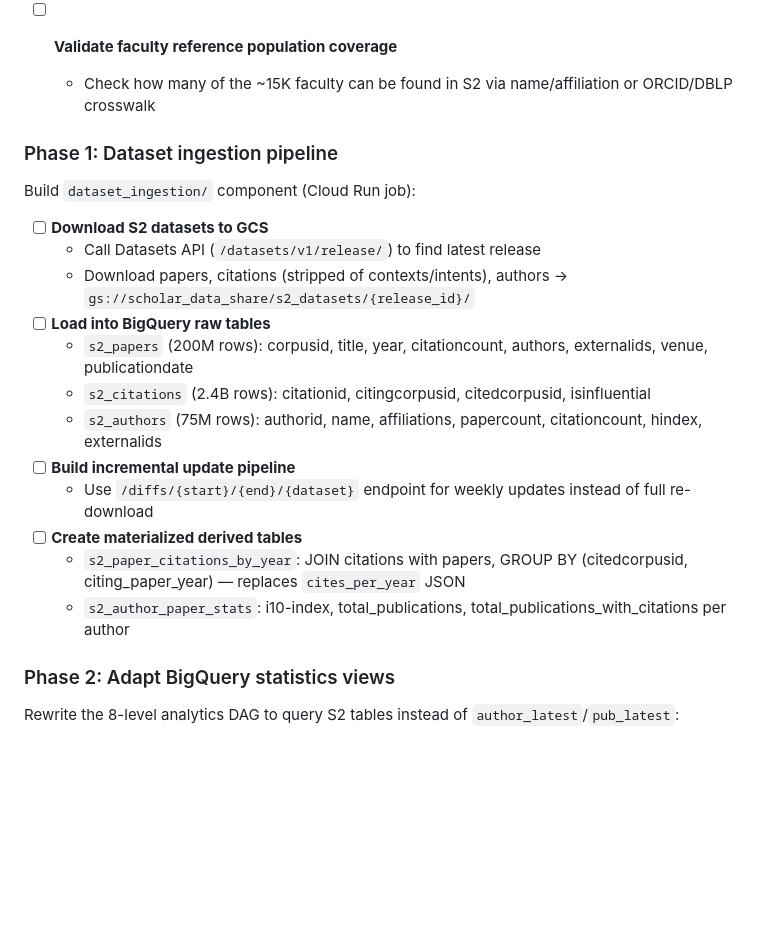
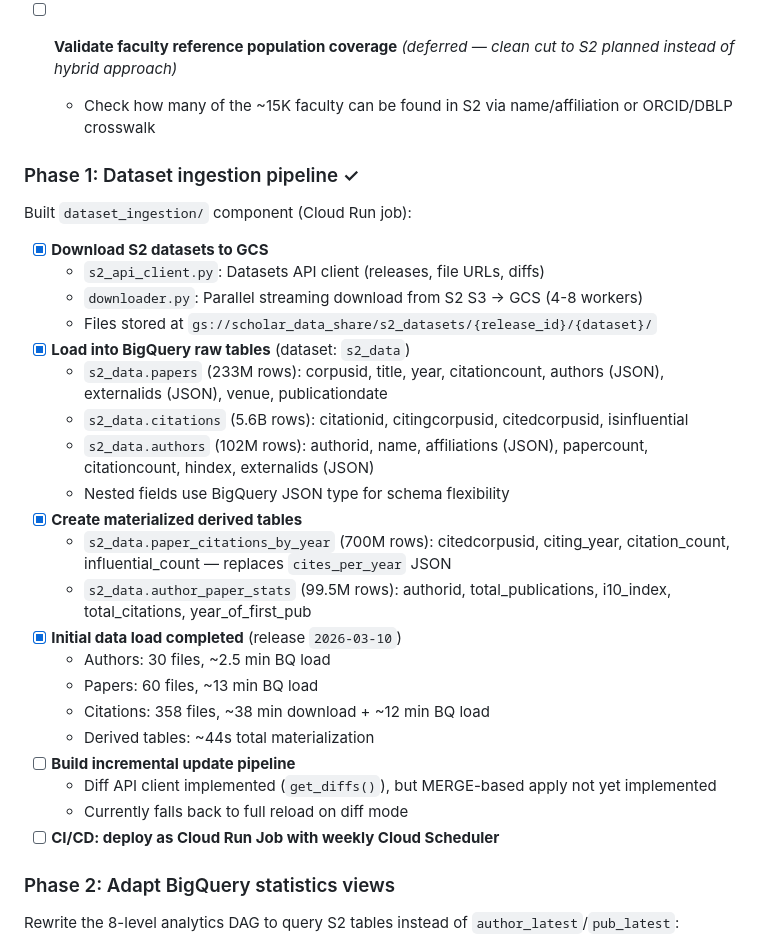
Before and after one commit to ipeirotis-org/scholar_v2, a Markdown page: TASKS.md, the part around the change. Rendered like a GitHub page; blank space fills up the shorter version.

Commit message:
Complete S2 initial data load, update TASKS.md
Successfully loaded all S2 datasets into BigQuery (s2_data):
- authors: 102M rows
- papers: 233M rows
- citations: 5.6B rows
- author_paper_stats: 99.5M rows (derived)
- paper_citations_by_year: 700M rows (derived)

Updated TASKS.md to reflect Phase 1 completion status and actual
row counts. Remaining: incremental diff pipeline and CI/CD deployment.

https://claude.ai/code/session_01VNTV3i1XQfp5Pn53JEb9Sz

```diff
--- a/TASKS.md
+++ b/TASKS.md
@@ -291,25 +291,34 @@ NEW:     Weekly cron → Download S2 dataset diffs → GCS → BigQuery (bulk lo
   - Panos Ipeirotis also has a duplicate profile (id `11143475` with 12 papers vs main id `2942126` with 125)
   - **API rate limits are very aggressive**: ~1 req/30-60s effective rate for search endpoints, even with API key. Batch endpoints work better. This further validates the bulk dataset approach.
   - **Yearly citation reconstruction works**: tested on a 4,667-cite paper, 100% of citing papers had year data (though API caps at ~2000 results)
-- [ ] **Validate faculty reference population coverage**
+- [ ] **Validate faculty reference population coverage** _(deferred — clean cut to S2 planned instead of hybrid approach)_
   - Check how many of the ~15K faculty can be found in S2 via name/affiliation or ORCID/DBLP crosswalk
 
-### Phase 1: Dataset ingestion pipeline
+### Phase 1: Dataset ingestion pipeline ✓
 
-Build `dataset_ingestion/` component (Cloud Run job):
+Built `dataset_ingestion/` component (Cloud Run job):
 
-- [ ] **Download S2 datasets to GCS**
-  - Call Datasets API (`/datasets/v1/release/`) to find latest release
-  - Download papers, citations (stripped of contexts/intents), authors → `gs://scholar_data_share/s2_datasets/{release_id}/`
-- [ ] **Load into BigQuery raw tables**
-  - `s2_papers` (200M rows): corpusid, title, year, citationcount, authors, externalids, venue, publicationdate
-  - `s2_citations` (2.4B rows): citationid, citingcorpusid, citedcorpusid, isinfluential
-  - `s2_authors` (75M rows): authorid, name, affiliations, papercount, citationcount, hindex, externalids
+- [x] **Download S2 datasets to GCS**
+  - `s2_api_client.py`: Datasets API client (releases, file URLs, diffs)
+  - `downloader.py`: Parallel streaming download from S2 S3 → GCS (4-8 workers)
+  - Files stored at `gs://scholar_data_share/s2_datasets/{release_id}/{dataset}/`
+- [x] **Load into BigQuery raw tables** (dataset: `s2_data`)
+  - `s2_data.papers` (233M rows): corpusid, title, year, citationcount, authors (JSON), externalids (JSON), venue, publicationdate
+  - `s2_data.citations` (5.6B rows): citationid, citingcorpusid, citedcorpusid, isinfluential
+  - `s2_data.authors` (102M rows): authorid, name, affiliations (JSON), papercount, citationcount, hindex, externalids (JSON)
+  - Nested fields use BigQuery JSON type for schema flexibility
+- [x] **Create materialized derived tables**
+  - `s2_data.paper_citations_by_year` (700M rows): citedcorpusid, citing_year, citation_count, influential_count — replaces `cites_per_year` JSON
+  - `s2_data.author_paper_stats` (99.5M rows): authorid, total_publications, i10_index, total_citations, year_of_first_pub
+- [x] **Initial data load completed** (release `2026-03-10`)
+  - Authors: 30 files, ~2.5 min BQ load
+  - Papers: 60 files, ~13 min BQ load
+  - Citations: 358 files, ~38 min download + ~12 min BQ load
+  - Derived tables: ~44s total materialization
 - [ ] **Build incremental update pipeline**
-  - Use `/diffs/{start}/{end}/{dataset}` endpoint for weekly updates instead of full re-download
-- [ ] **Create materialized derived tables**
-  - `s2_paper_citations_by_year`: JOIN citations with papers, GROUP BY (citedcorpusid, citing_paper_year) — replaces `cites_per_year` JSON
-  - `s2_author_paper_stats`: i10-index, total_publications, total_publications_with_citations per author
+  - Diff API client implemented (`get_diffs()`), but MERGE-based apply not yet implemented
+  - Currently falls back to full reload on diff mode
+- [ ] **CI/CD: deploy as Cloud Run Job with weekly Cloud Scheduler**
 
 ### Phase 2: Adapt BigQuery statistics views
 
```
